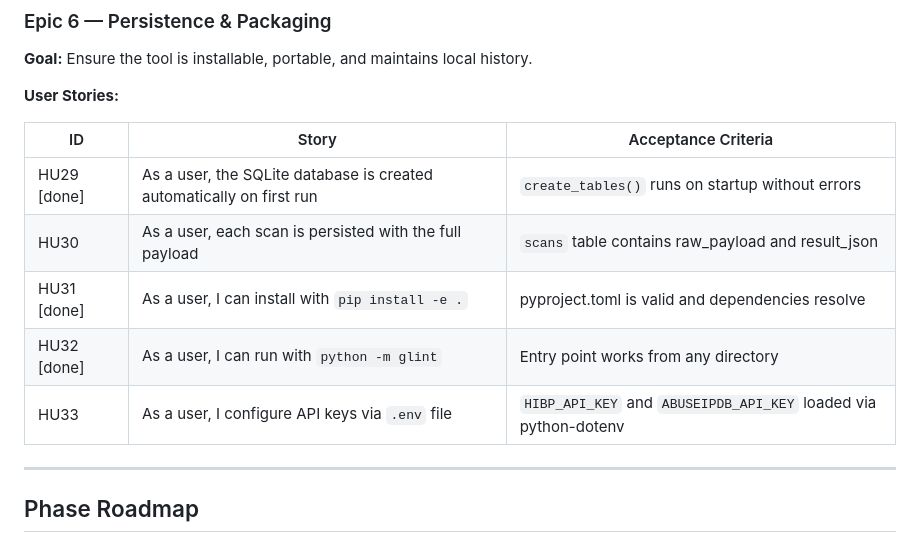
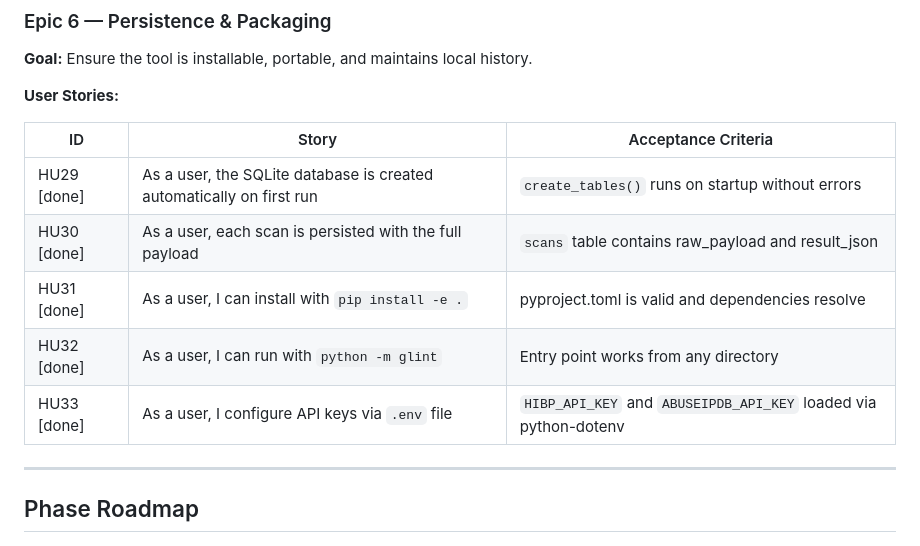
Before and after one commit to gustavonogvi/glint-opsec, a Markdown page: docs/PLANNING.md, the part around the change. Rendered like a GitHub page.

Commit message:
docs: mark HU30, HU33 as done

```diff
--- a/docs/PLANNING.md
+++ b/docs/PLANNING.md
@@ -100,10 +100,10 @@ calculates a multi-dimensional risk score, and delivers a personalized hardening
 | ID   | Story | Acceptance Criteria |
 |------|-------|---------------------|
 | HU29 [done] | As a user, the SQLite database is created automatically on first run | `create_tables()` runs on startup without errors |
-| HU30 | As a user, each scan is persisted with the full payload | `scans` table contains raw_payload and result_json |
+| HU30 [done] | As a user, each scan is persisted with the full payload | `scans` table contains raw_payload and result_json |
 | HU31 [done] | As a user, I can install with `pip install -e .` | pyproject.toml is valid and dependencies resolve |
 | HU32 [done] | As a user, I can run with `python -m glint` | Entry point works from any directory |
-| HU33 | As a user, I configure API keys via `.env` file | `HIBP_API_KEY` and `ABUSEIPDB_API_KEY` loaded via python-dotenv |
+| HU33 [done] | As a user, I configure API keys via `.env` file | `HIBP_API_KEY` and `ABUSEIPDB_API_KEY` loaded via python-dotenv |
 
 ---
 
```
